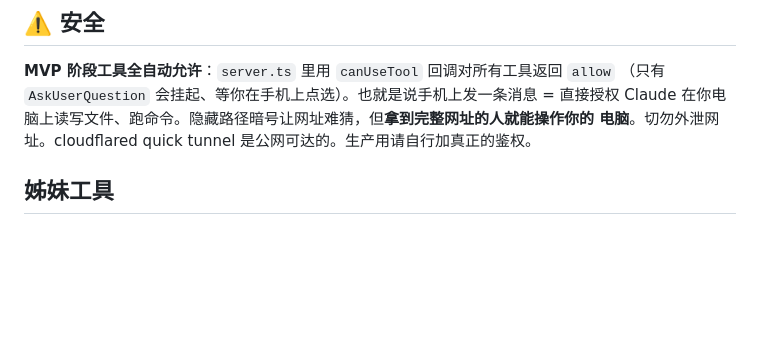
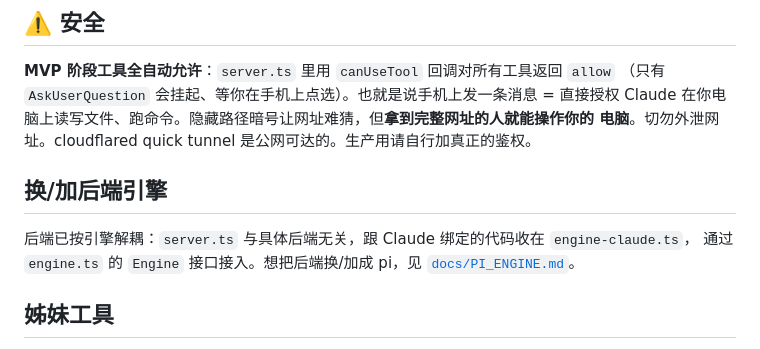
Before and after one commit to wang1ang/claude-chat, a Markdown page: docs/DESIGN.md, the part around the change. Drawn GitHub-style; blank space fills up the shorter version.

Commit message:
docs: 新增 PI_ENGINE.md，说明如何接入 pi 引擎
按现有 Engine 契约给出 pi 实现的四个落点（事件流映射、工具授权/提问、
会话历史格式、工具名摘要）+ 认证与接入步骤。DESIGN.md 加交叉引用。
目的：先把 Claude 路径调稳即锁定契约，将来加 pi 只写 engine-pi.ts，不改两路。

```diff
--- a/docs/DESIGN.md
+++ b/docs/DESIGN.md
@@ -104,6 +104,11 @@ claude-chat --model <model> <id>     # 指定模型（可选）
 Claude 在你电脑上读写文件、跑命令。隐藏路径暗号让网址难猜，但**拿到完整网址的人就能操作你的
 电脑**。切勿外泄网址。cloudflared quick tunnel 是公网可达的。生产用请自行加真正的鉴权。
 
+## 换/加后端引擎
+
+后端已按引擎解耦：`server.ts` 与具体后端无关，跟 Claude 绑定的代码收在 `engine-claude.ts`，
+通过 `engine.ts` 的 `Engine` 接口接入。想把后端换/加成 pi，见 [`docs/PI_ENGINE.md`](./PI_ENGINE.md)。
+
 ## 姊妹工具
 
 要完整掌控终端画面（而不是聊天框）用 `claude-web`（ttyd + cloudflared）；要手机上舒服聊天
```
Also changed, not shown: docs/PI_ENGINE.md (added, +163 -0 lines).
